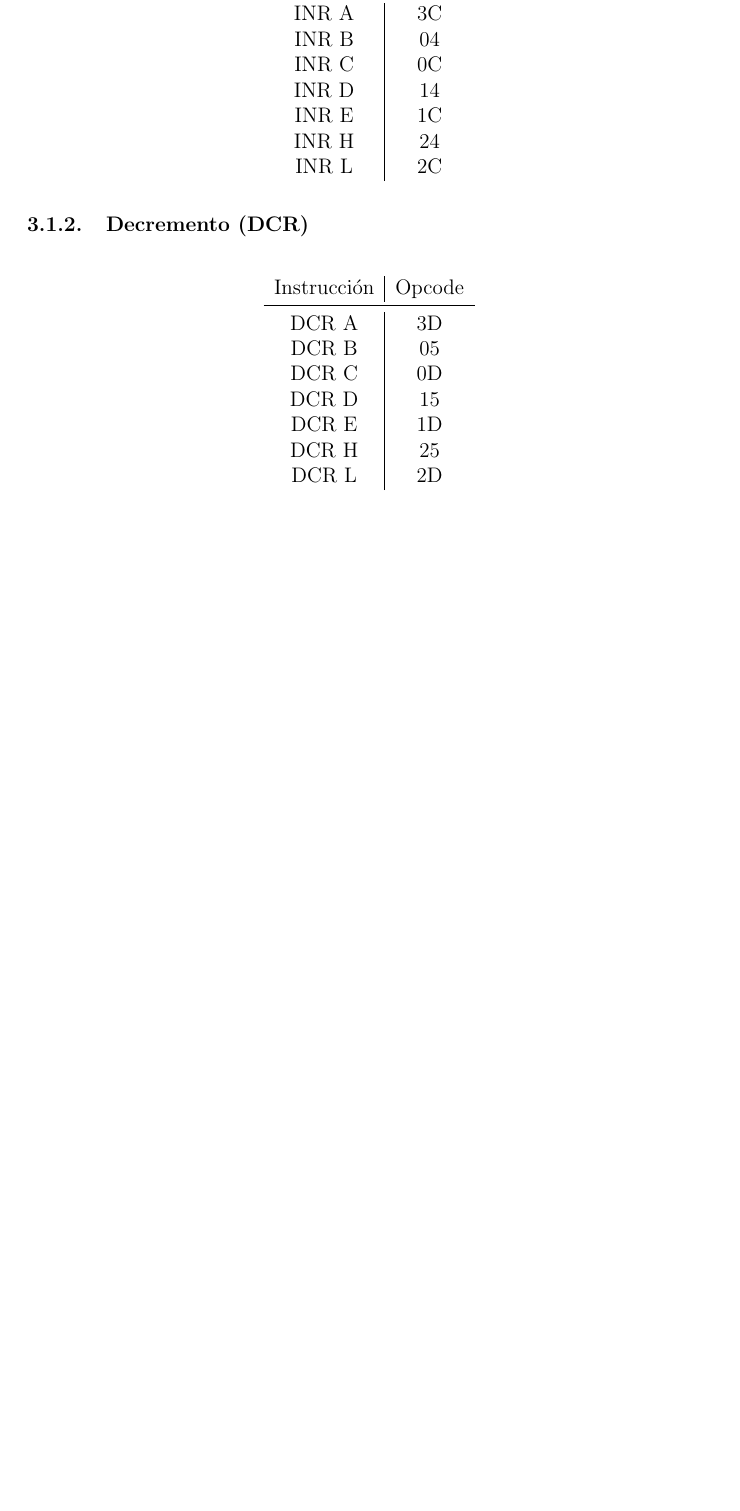
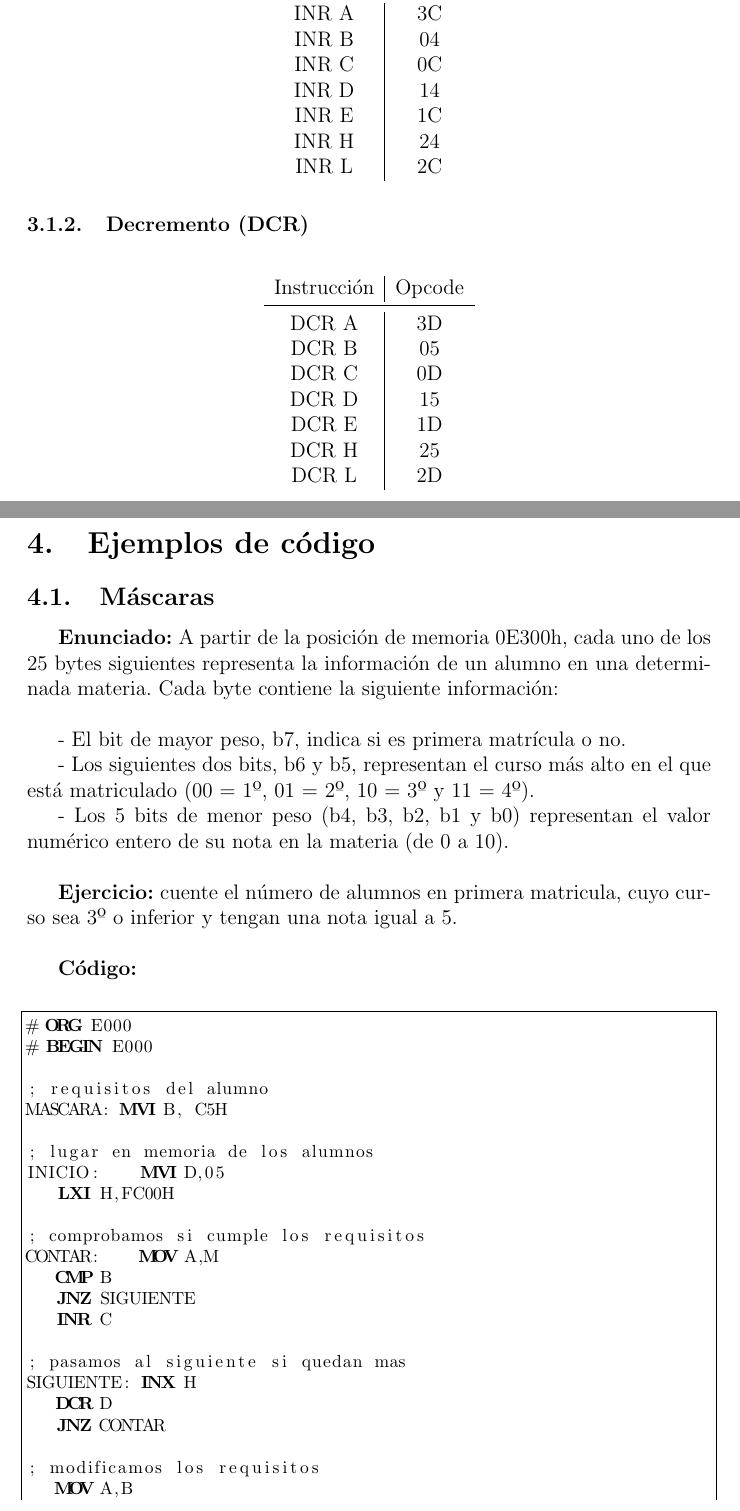
Before and after one commit to Archive-Puma/BlackLatexHandbooks, a LaTeX document ([ES] Programacion en ASM: 8085/Programacion en ASM: 8085.tex): part of page 10 of 10 before the commit and two parts of pages 10 and 11 of 12 after it, the two joined at a grey line, cut so that both start at the same text, the shorter picture padded with empty space. Compiled offline with pdfLaTeX.

Commit message:
Mask Example

```diff
--- a/[ES] Programacion en ASM: 8085/Programacion en ASM: 8085.tex
+++ b/[ES] Programacion en ASM: 8085/Programacion en ASM: 8085.tex
@@ -361,3 +372,55 @@
 					\end{tabular}
 				\end{table}
 
+	\newpage
+
+	\section{Ejemplos de código}
+
+		\tikzstyle{startstop} = [rectangle, rounded corners, minimum width=3cm, minimum height=1cm,text centered, draw=black, fill=white!30]
+		\tikzstyle{init} = [rectangle, draw=black, fill=white!20, text width=5em, text centered, minimum height=4em]
+		\tikzstyle{io} = [trapezium, draw=black, fill=white!20, text width=3em, text centered, minimum height=2em]
+		\tikzstyle{decision} = [diamond, draw=black, fill=white!30, text width=5em, text badly centered, node distance=3cm, inner sep=0pt]
+		\tikzstyle{arrow} = [draw, -latex']
+
+		\subsection{Máscaras}
+
+			\textbf{Enunciado:} A partir de la posición de memoria 0E300h, cada uno de los 25 bytes siguientes representa la información de un alumno en una determinada materia.  Cada byte contiene la siguiente información:\\
+
+			- El bit de mayor peso, b7, indica si es primera matrícula o no.
+
+			- Los siguientes dos bits, b6 y b5, representan el  curso más alto en el que está matriculado (00 = 1º, 01 = 2º,  10 = 3º y 11 = 4º).
+
+			- Los 5 bits de menor peso (b4, b3, b2, b1 y b0) representan el valor numérico entero de su nota en la materia (de 0 a 10).\\
+
+			\textbf{Ejercicio:} cuente el número de
+alumnos en primera matricula, cuyo curso sea 3º o inferior y tengan una
+nota igual a 5.\\
+
+			\textbf{Código:}\\
+
+			\lstset{language=8085, breaklines=true, basicstyle=\footnotesize}
+			\begin{lstlisting}[frame=single]
+# ORG E000
+# BEGIN E000
+
+; requisitos del alumno
+MASCARA: MVI B, C5H
+
+; lugar en memoria de los alumnos
+INICIO:	   MVI D,05
+   LXI H,FC00H
+
+; comprobamos si cumple los requisitos
+CONTAR:	   MOV A,M
+   CMP B
+   JNZ SIGUIENTE
+   INR C
+
+; pasamos al siguiente si quedan mas
+SIGUIENTE: INX H
+   DCR D
+   JNZ CONTAR
+
+; modificamos los requisitos
+   MOV A,B
+   SUI 20H
```
Also changed, not shown: backup.dat (added, +3 -0 lines), settings.dat (added, +5 -0 lines), [ES] Programacion en ASM: 8085/Programacion en ASM: 8085.pdf, [ES] Programacion en ASM: 8085/Programacion en ASM: 8085.tex (20 more changed lines).
